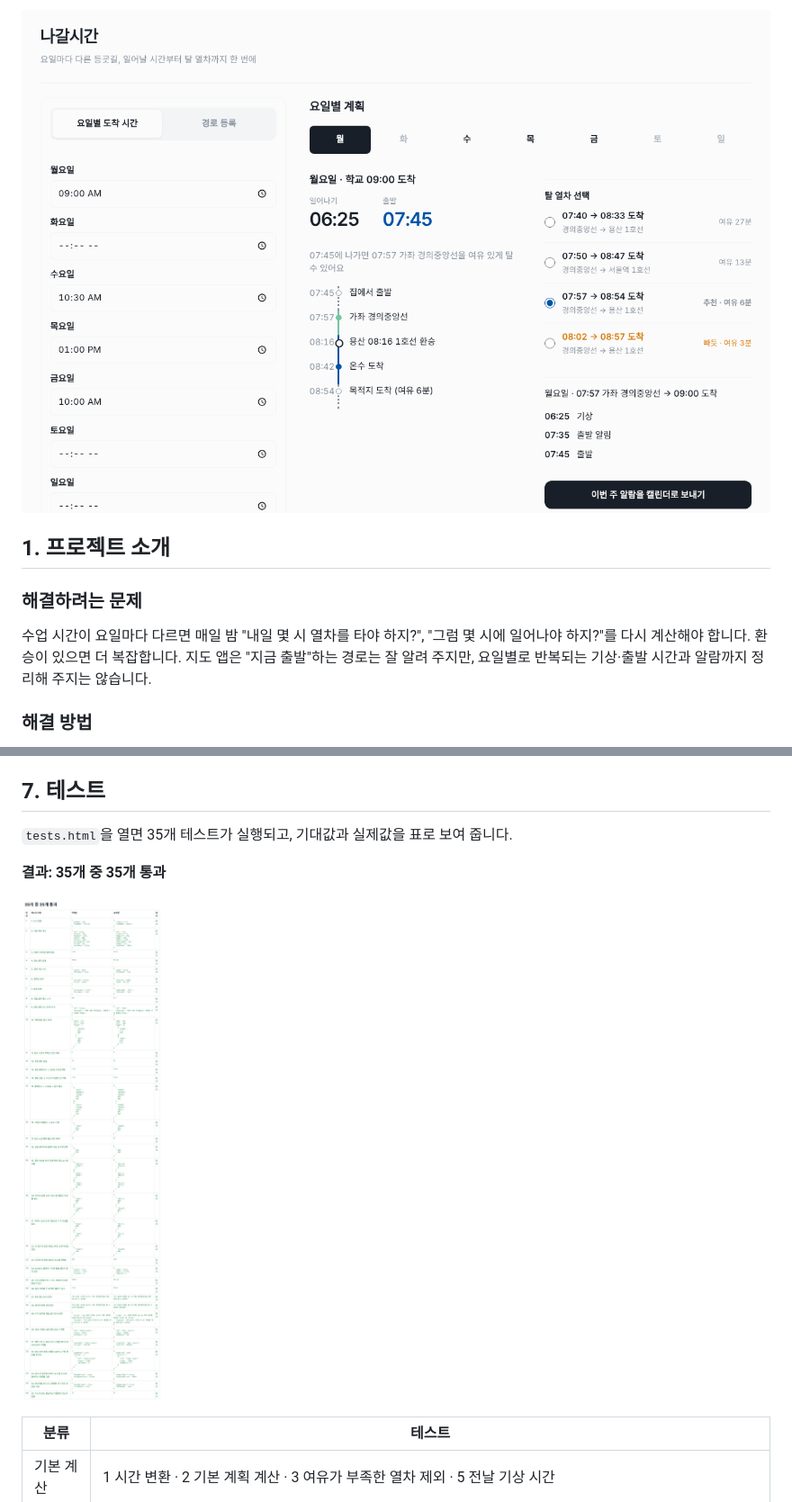
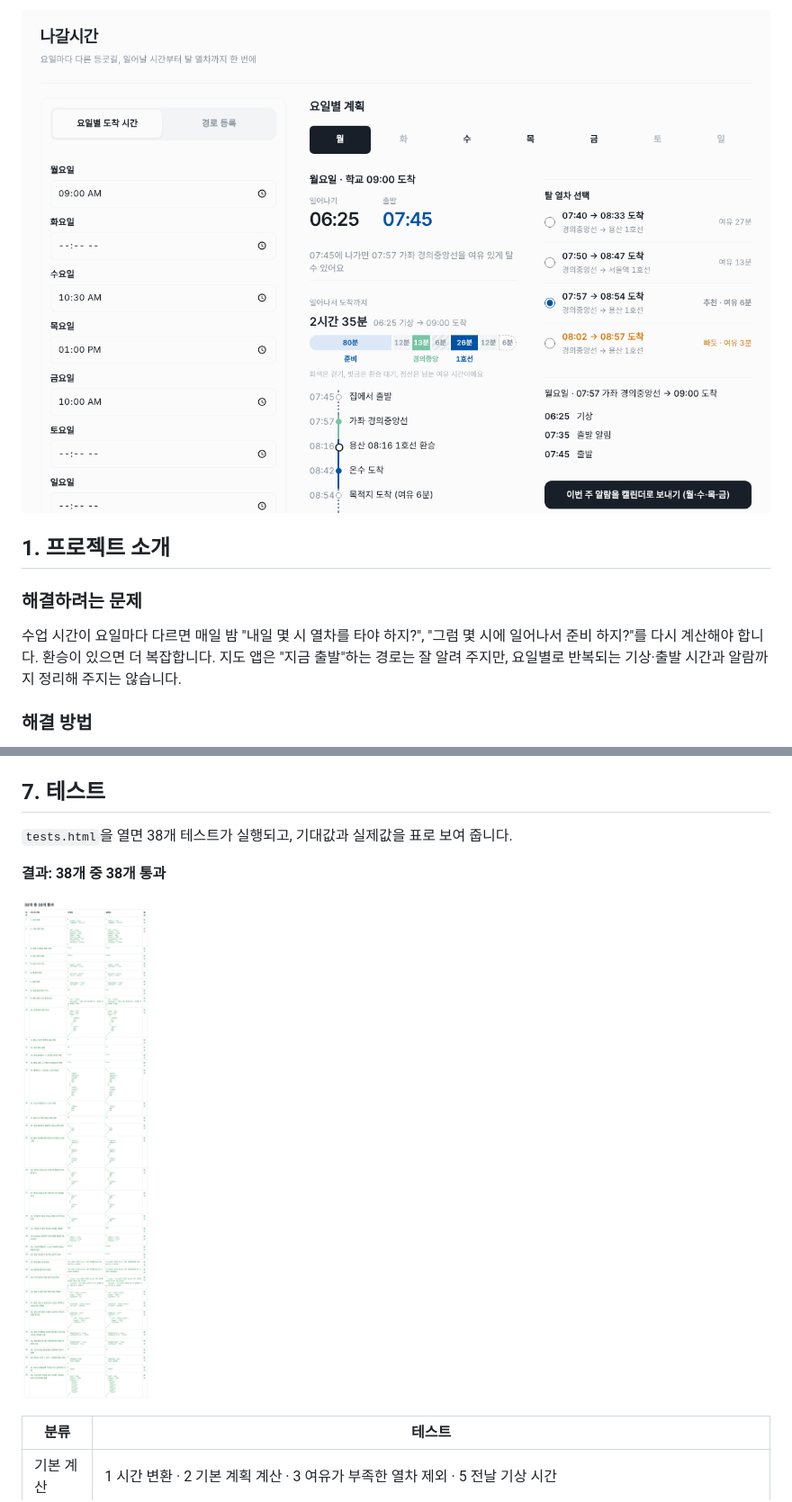
Before and after one commit to oosohow/nagaltime, a Markdown page: README.md, 2 parts joined by grey strips. Shown at 90% size. Rendered like a GitHub page; pictures changed too: docs/screenshots/02-plan.png, docs/screenshots/05-tests.png.

```diff
--- a/README.md
+++ b/README.md
@@ -12,7 +11,7 @@
 
 ### 해결하려는 문제
 
-수업 시간이 요일마다 다르면 매일 밤 "내일 몇 시 열차를 타야 하지?", "그럼 몇 시에 일어나야 하지?"를 다시 계산해야 합니다. 환승이 있으면 더 복잡합니다. 지도 앱은 "지금 출발"하는 경로는 잘 알려 주지만, 요일별로 반복되는 기상·출발 시간과 알람까지 정리해 주지는 않습니다.
+수업 시간이 요일마다 다르면 매일 밤 "내일 몇 시 열차를 타야 하지?", "그럼 몇 시에 일어나서 준비 하지?"를 다시 계산해야 합니다. 환승이 있으면 더 복잡합니다. 지도 앱은 "지금 출발"하는 경로는 잘 알려 주지만, 요일별로 반복되는 기상·출발 시간과 알람까지 정리해 주지는 않습니다.
 
 ### 해결 방법
 
@@ -158,9 +159,9 @@ git clone https://github.com/oosohow/nagaltime.git
 
 ## 7. 테스트
 
-`tests.html`을 열면 35개 테스트가 실행되고, 기대값과 실제값을 표로 보여 줍니다.
+`tests.html`을 열면 38개 테스트가 실행되고, 기대값과 실제값을 표로 보여 줍니다.
 
-**결과: 35개 중 35개 통과**
+**결과: 38개 중 38개 통과**
 
 ![테스트 결과](docs/screenshots/05-tests.png)
 
```
Also changed, not shown: other parts of README.md (+9 -6 lines), docs/screenshots/01-route.png, docs/screenshots/03-choice.png, docs/screenshots/04-mobile.png, 6 other files.
